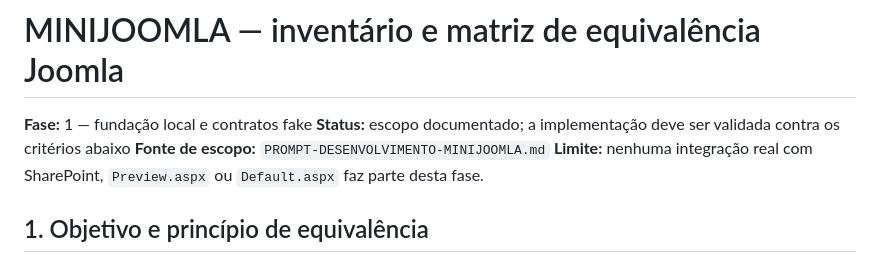
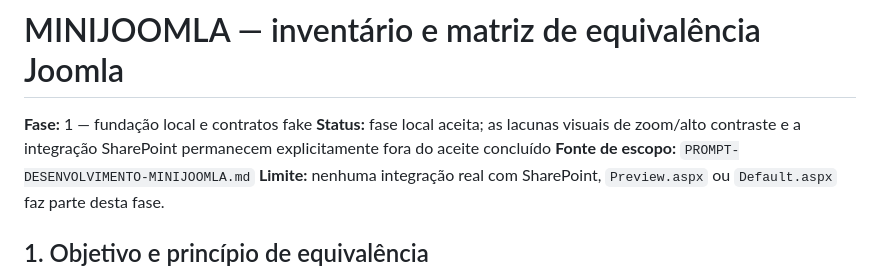
Before and after one commit to rinaldops/minijoomla, a Markdown page: docs/JOOMLA-EQUIVALENCE.md, the part around the change. GitHub-like rendering.

Commit message:
docs: mark local phase one accepted

```diff
--- a/docs/JOOMLA-EQUIVALENCE.md
+++ b/docs/JOOMLA-EQUIVALENCE.md
@@ -1,8 +1,8 @@
 # MINIJOOMLA — inventário e matriz de equivalência Joomla
 
 **Fase:** 1 — fundação local e contratos fake
-**Status:** escopo documentado; a implementação deve ser validada contra os
-critérios abaixo
+**Status:** fase local aceita; as lacunas visuais de zoom/alto contraste e a
+ integração SharePoint permanecem explicitamente fora do aceite concluído
 **Fonte de escopo:** `PROMPT-DESENVOLVIMENTO-MINIJOOMLA.md`
 **Limite:** nenhuma integração real com SharePoint, `Preview.aspx` ou
 `Default.aspx` faz parte desta fase.
```
